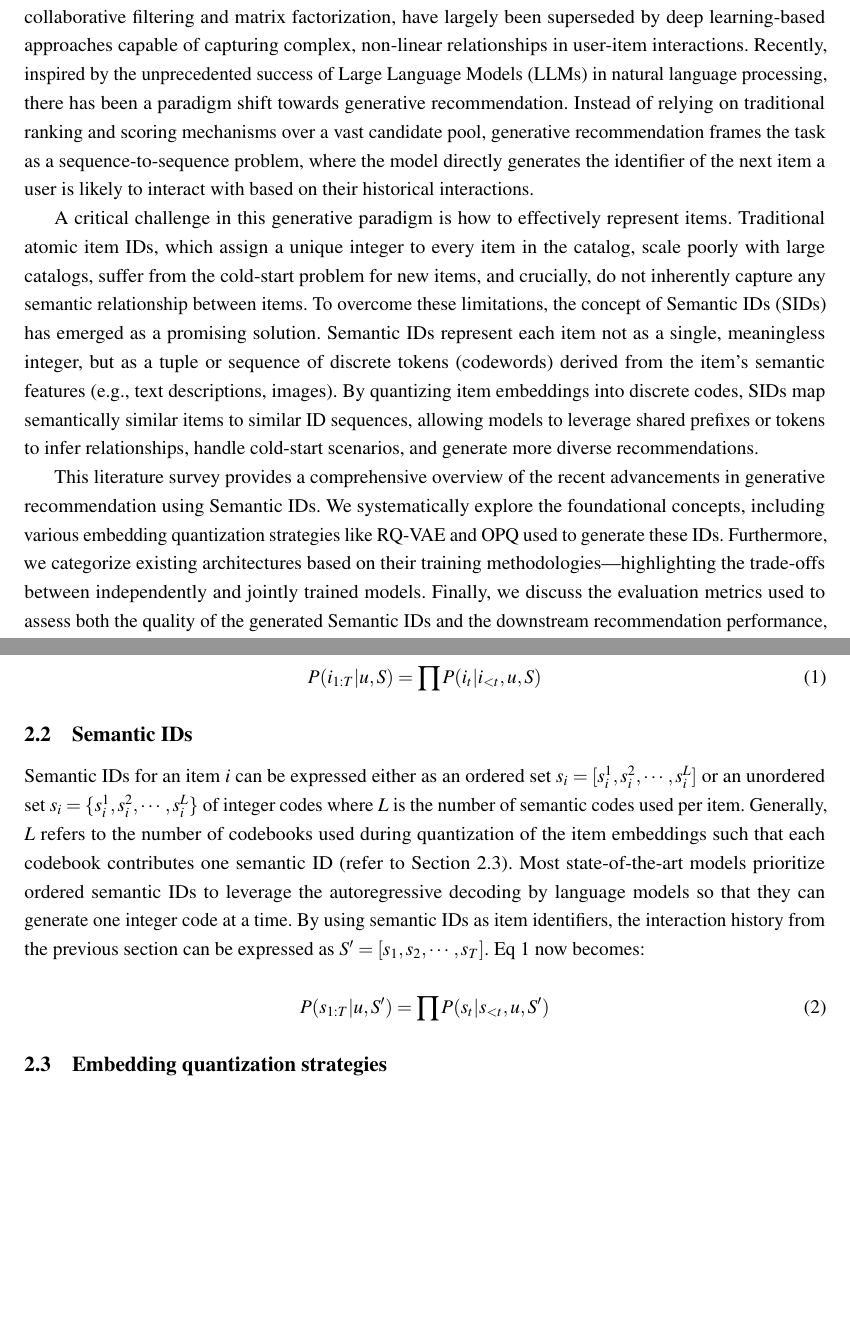
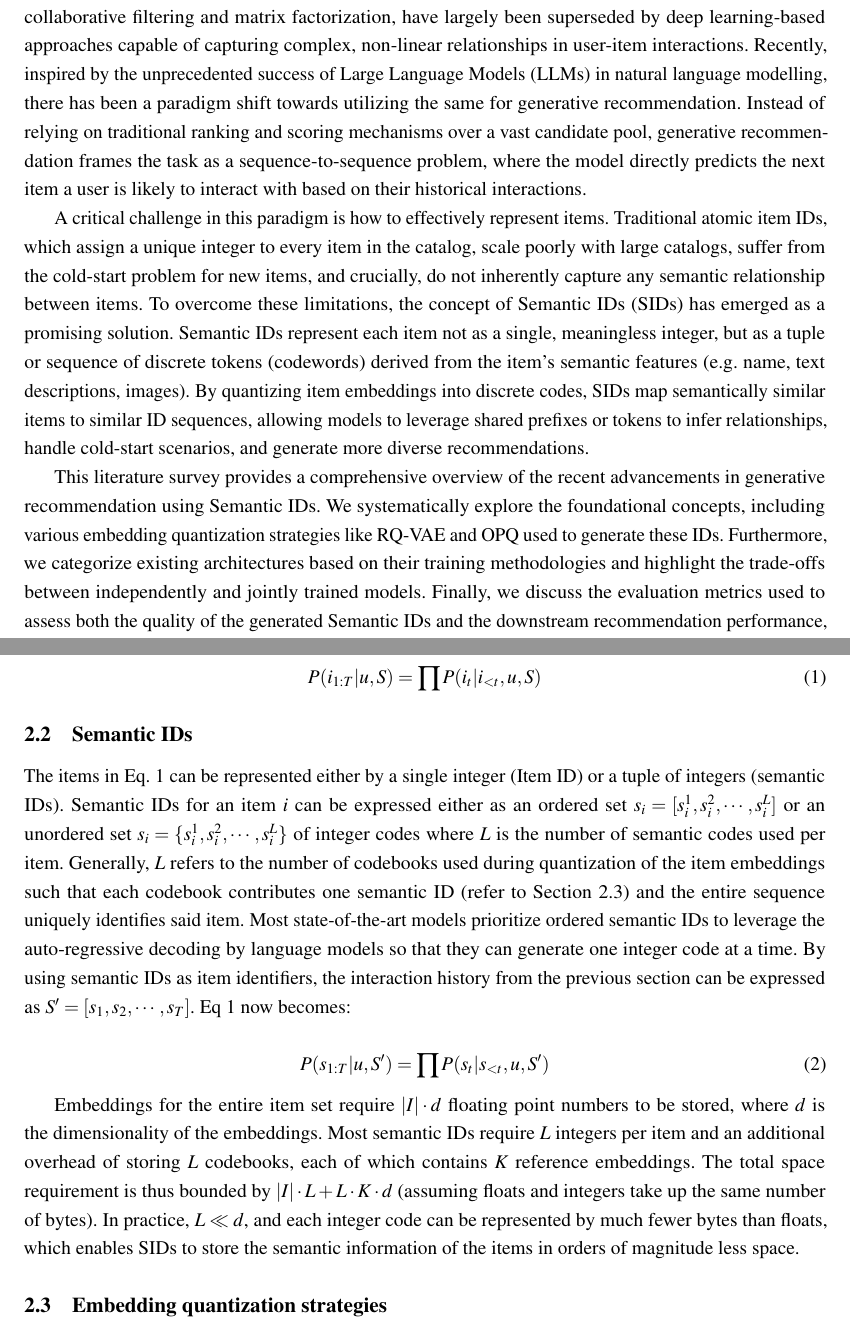
Before and after one commit to mayur7garg/Semantic-ID-Literature-Survey, a LaTeX document (main.tex): two parts of pages 1 and 2 of 10, joined at a grey line, cut so that both start at the same text, the shorter picture padded with empty space. Compiled offline with pdfLaTeX.

Commit message:
Updated main.tex

```diff
--- a/main.tex
+++ b/main.tex
@@ -47,11 +47,11 @@ pdfauthor = {Mayur Garg}
 
 \section{Introduction}
 
-The evolution of recommender systems has been characterized by a continuous drive to better understand user preferences and deliver highly relevant content. Traditional recommendation paradigms, such as collaborative filtering and matrix factorization, have largely been superseded by deep learning-based approaches capable of capturing complex, non-linear relationships in user-item interactions. Recently, inspired by the unprecedented success of Large Language Models (LLMs) in natural language processing, there has been a paradigm shift towards generative recommendation. Instead of relying on traditional ranking and scoring mechanisms over a vast candidate pool, generative recommendation frames the task as a sequence-to-sequence problem, where the model directly generates the identifier of the next item a user is likely to interact with based on their historical interactions.
+The evolution of recommender systems has been characterized by a continuous drive to better understand user preferences and deliver highly relevant content. Traditional recommendation paradigms, such as collaborative filtering and matrix factorization, have largely been superseded by deep learning-based approaches capable of capturing complex, non-linear relationships in user-item interactions. Recently, inspired by the unprecedented success of Large Language Models (LLMs) in natural language modelling, there has been a paradigm shift towards utilizing the same for generative recommendation. Instead of relying on traditional ranking and scoring mechanisms over a vast candidate pool, generative recommendation frames the task as a sequence-to-sequence problem, where the model directly predicts the next item a user is likely to interact with based on their historical interactions.
 
-A critical challenge in this generative paradigm is how to effectively represent items. Traditional atomic item IDs, which assign a unique integer to every item in the catalog, scale poorly with large catalogs, suffer from the cold-start problem for new items, and crucially, do not inherently capture any semantic relationship between items. To overcome these limitations, the concept of Semantic IDs (SIDs) has emerged as a promising solution. Semantic IDs represent each item not as a single, meaningless integer, but as a tuple or sequence of discrete tokens (codewords) derived from the item's semantic features (e.g., text descriptions, images). By quantizing item embeddings into discrete codes, SIDs map semantically similar items to similar ID sequences, allowing models to leverage shared prefixes or tokens to infer relationships, handle cold-start scenarios, and generate more diverse recommendations.
+A critical challenge in this paradigm is how to effectively represent items. Traditional atomic item IDs, which assign a unique integer to every item in the catalog, scale poorly with large catalogs, suffer from the cold-start problem for new items, and crucially, do not inherently capture any semantic relationship between items. To overcome these limitations, the concept of Semantic IDs (SIDs) has emerged as a promising solution. Semantic IDs represent each item not as a single, meaningless integer, but as a tuple or sequence of discrete tokens (codewords) derived from the item's semantic features (e.g. name, text descriptions, images). By quantizing item embeddings into discrete codes, SIDs map semantically similar items to similar ID sequences, allowing models to leverage shared prefixes or tokens to infer relationships, handle cold-start scenarios, and generate more diverse recommendations.
 
-This literature survey provides a comprehensive overview of the recent advancements in generative recommendation using Semantic IDs. We systematically explore the foundational concepts, including various embedding quantization strategies like RQ-VAE and OPQ used to generate these IDs. Furthermore, we categorize existing architectures based on their training methodologies---highlighting the trade-offs between independently and jointly trained models. Finally, we discuss the evaluation metrics used to assess both the quality of the generated Semantic IDs and the downstream recommendation performance, providing a structured understanding of this rapidly evolving field.
+This literature survey provides a comprehensive overview of the recent advancements in generative recommendation using Semantic IDs. We systematically explore the foundational concepts, including various embedding quantization strategies like RQ-VAE and OPQ used to generate these IDs. Furthermore, we categorize existing architectures based on their training methodologies and highlight the trade-offs between independently and jointly trained models. Finally, we discuss the evaluation metrics used to assess both the quality of the generated Semantic IDs and the downstream recommendation performance, providing a structured understanding of this rapidly evolving field.
 
 \section{Foundational concepts}
 \subsection{Generative recommendation}
@@ -62,11 +62,13 @@ P (i_{1:T} | u, S) = \prod P(i_t | i_{<t}, u, S)
 \end{equation}
 
 \subsection{Semantic IDs}
-Semantic IDs for an item $i$ can be expressed either as an ordered set $s_i = [s^1_i, s^2_i, \cdots, s^L_i]$ or an unordered set $s_i = \{s^1_i, s^2_i, \cdots, s^L_i\}$  of integer codes where $L$ is the number of semantic codes used per item. Generally, $L$ refers to the number of codebooks used during quantization of the item embeddings such that each codebook contributes one semantic ID (refer to Section \ref{subsection:Quantization}). Most state-of-the-art models prioritize ordered semantic IDs to leverage the autoregressive decoding by language models so that they can generate one integer code at a time. By using semantic IDs as item identifiers, the interaction history from the previous section can be expressed as $S' = [s_1, s_2, \cdots, s_T]$. Eq \ref{eq:GenRec} now becomes:
+The items in Eq. \ref{eq:GenRec} can be represented either by a single integer (Item ID) or a tuple of integers (semantic IDs). Semantic IDs for an item $i$ can be expressed either as an ordered set $s_i = [s^1_i, s^2_i, \cdots, s^L_i]$ or an unordered set $s_i = \{s^1_i, s^2_i, \cdots, s^L_i\}$  of integer codes where $L$ is the number of semantic codes used per item. Generally, $L$ refers to the number of codebooks used during quantization of the item embeddings such that each codebook contributes one semantic ID (refer to Section \ref{subsection:Quantization}) and the entire sequence uniquely identifies said item. Most state-of-the-art models prioritize ordered semantic IDs to leverage the auto-regressive decoding by language models so that they can generate one integer code at a time. By using semantic IDs as item identifiers, the interaction history from the previous section can be expressed as $S' = [s_1, s_2, \cdots, s_T]$. Eq \ref{eq:GenRec} now becomes:
 
 \begin{equation} \label{eq:SIDGenRec}
 P (s_{1:T} | u, S') = \prod P(s_t | s_{<t}, u, S')
 \end{equation}
+
+Embeddings for the entire item set require $|I| \cdot d$ floating point numbers to be stored, where $d$ is the dimensionality of the embeddings. Most semantic IDs require $L$ integers per item and an additional overhead of storing $L$ codebooks, each of which contains $K$ reference embeddings. The total space requirement is thus bounded by $|I| \cdot L + L \cdot K \cdot d$ (assuming floats and integers take up the same number of bytes). In practice, $L \ll d$, and each integer code can be represented by much fewer bytes than floats, which enables SIDs to store the semantic information of the items in orders of magnitude less space.
 
 \subsection{Embedding quantization strategies}\label{subsection:Quantization}
 The most popular approach to create semantic IDs is to generate item embeddings and then quantize them into a sequence of integer codes. Generally, item embeddings are created from a pretrained model using textual or multi-modal item features which are then fed into a quantization algorithm. In \cite{2026UniSID_jiang2026endtoendsemanticidgeneration}, the authors even showcased that item embeddings and their semantic IDs can be generated as part of a single training loop.
```
Also changed, not shown: main.tex (2 more changed lines).
